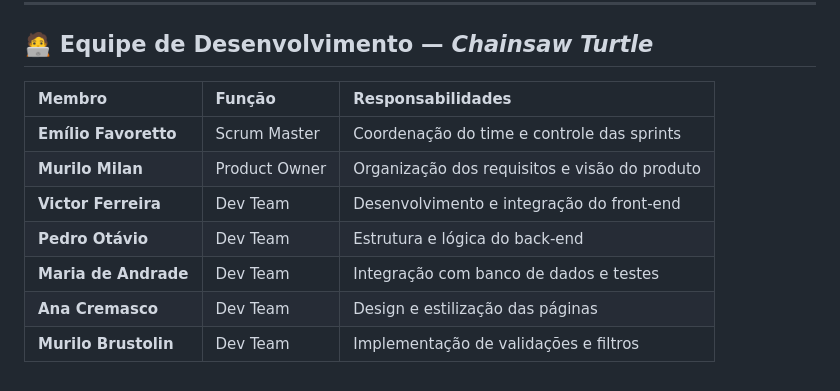
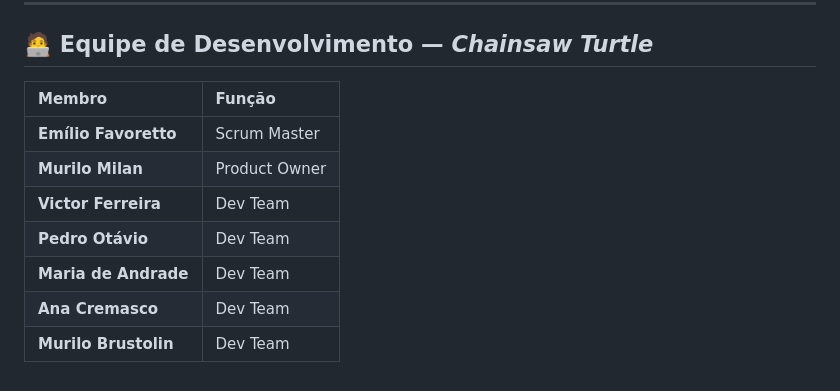
Before and after one commit to mariaeandrade/testes-goodvibes, a Markdown page: README.MD, the part around the change. Drawn GitHub-style.

Commit message:
atualiza tabela de membros no README
Removed responsibilities column from team member table.

```diff
--- a/README.MD
+++ b/README.MD
@@ -72,12 +72,12 @@ O desenvolvimento foi dividido em **seis semanas**, seguindo uma metodologia **
 
 ## 🧑‍💻 Equipe de Desenvolvimento — *Chainsaw Turtle*
 
-| Membro | Função | Responsabilidades |
-| :--- | :--- | :--- |
-| **Emílio Favoretto** | Scrum Master | Coordenação do time e controle das sprints |
-| **Murilo Milan** | Product Owner | Organização dos requisitos e visão do produto |
-| **Victor Ferreira** | Dev Team | Desenvolvimento e integração do front-end |
-| **Pedro Otávio** | Dev Team | Estrutura e lógica do back-end |
-| **Maria de Andrade** | Dev Team | Integração com banco de dados e testes |
-| **Ana Cremasco** | Dev Team | Design e estilização das páginas |
-| **Murilo Brustolin** | Dev Team | Implementação de validações e filtros |
+| Membro | Função |
+| :--- | :--- |
+| **Emílio Favoretto** | Scrum Master |
+| **Murilo Milan** | Product Owner |
+| **Victor Ferreira** | Dev Team |
+| **Pedro Otávio** | Dev Team |
+| **Maria de Andrade** | Dev Team |
+| **Ana Cremasco** | Dev Team |
+| **Murilo Brustolin** | Dev Team |
```
